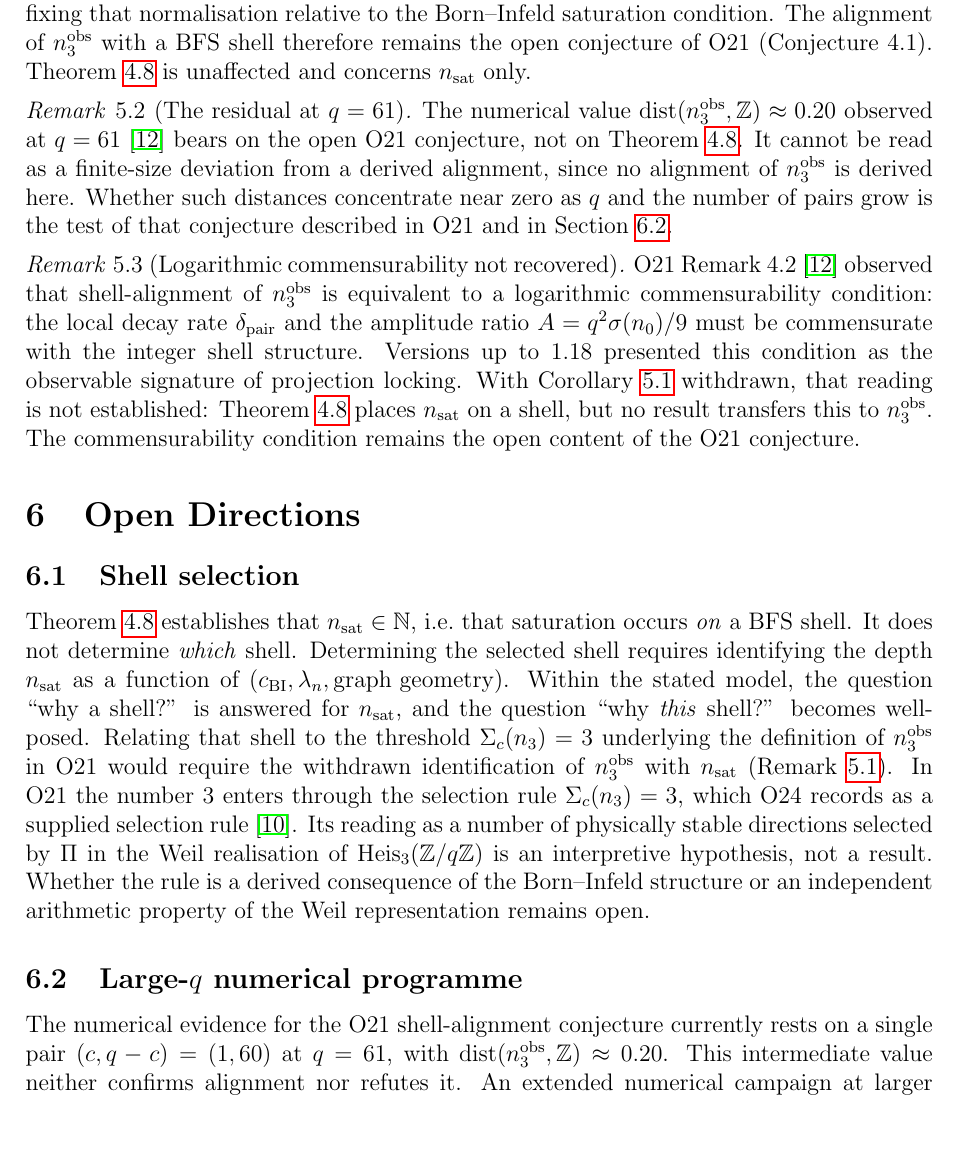
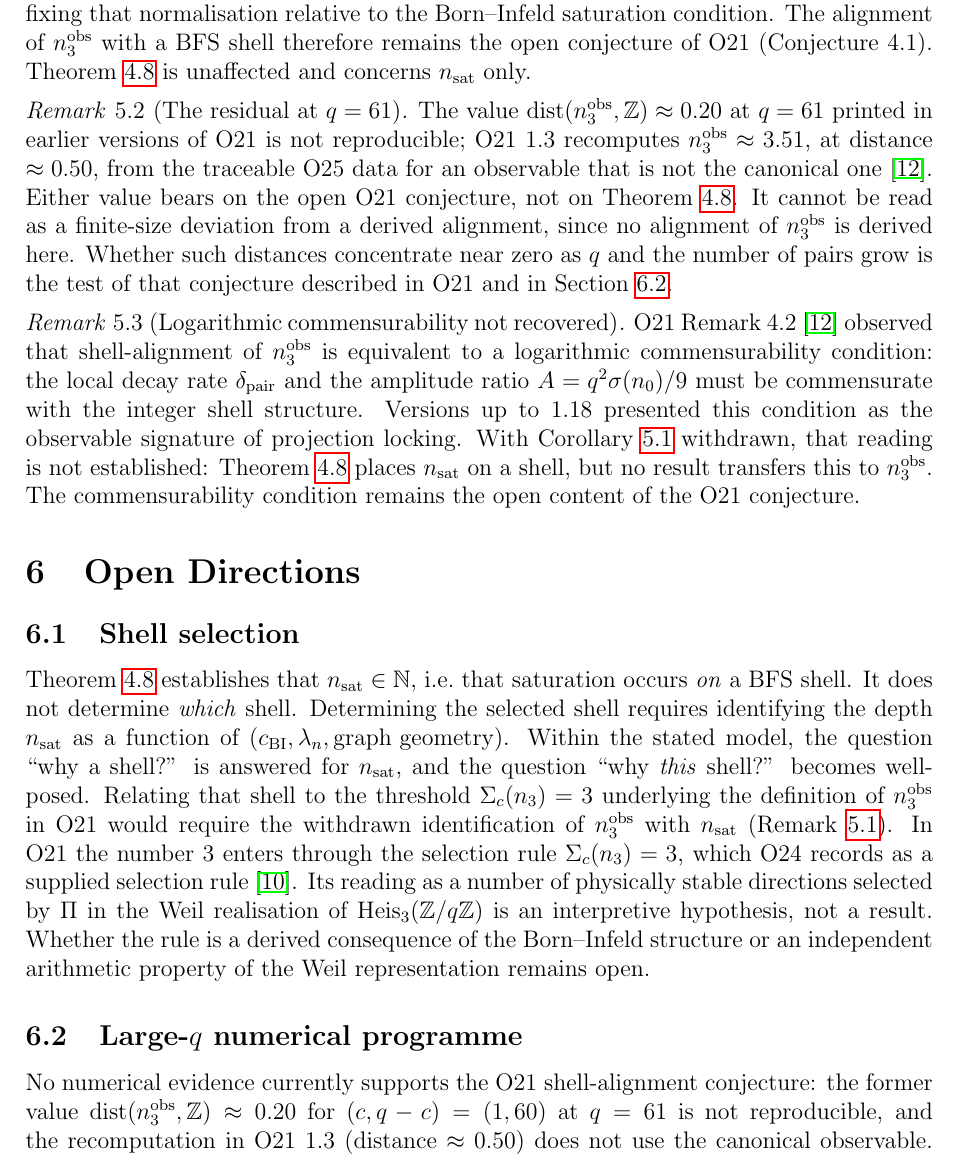
Before and after one commit to Cosmochrony/spectral-o22, a LaTeX paper (tex/SpectralO22.tex): part of page 9 of 11, cut so that both start at the same text, the shorter picture padded with empty space. Compiled offline with pdfLaTeX.

Commit message:
O22 1.19: the q=61 distance is withdrawn in O21 1.3; O18 descriptor in README

```diff
--- a/tex/SpectralO22.tex
+++ b/tex/SpectralO22.tex
@@ -564,9 +564,10 @@ spectral eigenvalue along the BFS trajectory.
 
   \begin{remark}[The residual at $q = 61$]
     \label{rem:finite_size}
-    The numerical value $\mathrm{dist}(\nobs, \mathbb{Z}) \approx 0.20$ observed at
-    $q = 61$~\cite{Beau2026a25} bears on the open O21 conjecture, not on
-    Theorem~\ref{thm:locking}.
+    The value $\mathrm{dist}(\nobs, \mathbb{Z}) \approx 0.20$ at $q = 61$ printed in earlier versions
+    of O21 is not reproducible; O21 1.3 recomputes $\nobs \approx 3.51$, at distance $\approx 0.50$, from
+    the traceable O25 data for an observable that is not the canonical one~\cite{Beau2026a25}.
+    Either value bears on the open O21 conjecture, not on Theorem~\ref{thm:locking}.
     It cannot be read as a finite-size deviation from a derived alignment, since no alignment
     of $\nobs$ is derived here.
     Whether such distances concentrate near zero as $q$ and the number of pairs grow is the
@@ -611,9 +612,10 @@ spectral eigenvalue along the BFS trajectory.
   \subsection{Large-$q$ numerical programme}
     \label{subsec:numerical}
 
-    The numerical evidence for the O21 shell-alignment conjecture currently rests on a single pair
-    $(c, q-c) = (1, 60)$ at $q = 61$, with $\mathrm{dist}(\nobs, \mathbb{Z}) \approx 0.20$.
-    This intermediate value neither confirms alignment nor refutes it.
+    No numerical evidence currently supports the O21 shell-alignment conjecture: the former value
+    $\mathrm{dist}(\nobs, \mathbb{Z}) \approx 0.20$ for $(c, q-c) = (1, 60)$ at $q = 61$ is not
+    reproducible, and the recomputation in O21 1.3 (distance $\approx 0.50$) does not use the canonical
+    observable.
     An extended numerical campaign at larger primes and across multiple conjugate pairs is required
     to test that conjecture; it would not test Theorem~\ref{thm:locking}, which concerns $\nsat$.
 
```
Also changed, not shown: README.md.
